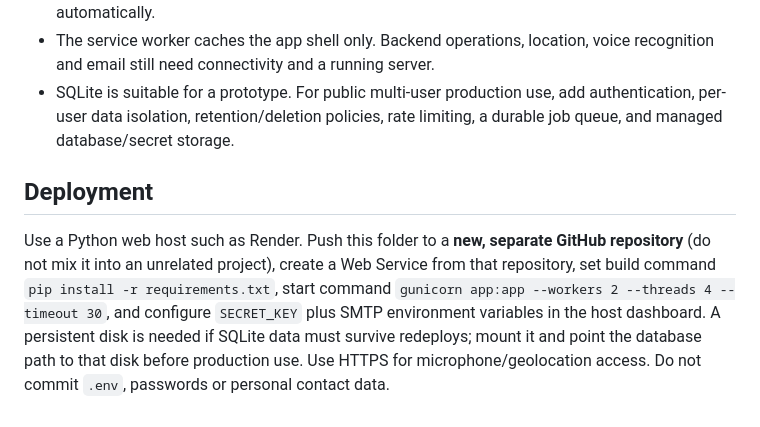
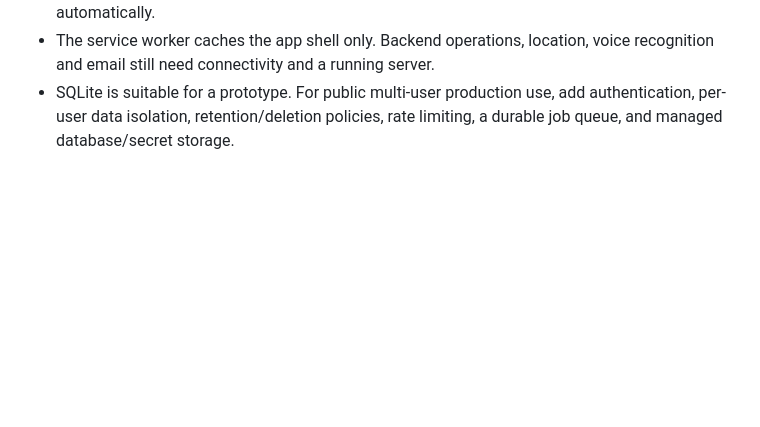
Before and after one commit to MOUSAM-bit/SakhiSuraksha, a Markdown page: README.md, the part around the change. Drawn GitHub-style; blank space fills up the shorter version.

Commit message:
Remove deployment section from README
Removed deployment instructions for the application.

```diff
--- a/README.md
+++ b/README.md
@@ -48,7 +48,3 @@ py app.py
 - The synopsis lists direct police/PCR integration, NGO/community integration, SMS gateway, offline voice detection/Bluetooth and audio-visual evidence capture under **future scope**, so they are not represented as completed features. Audio/video capture is intentionally not performed automatically.
 - The service worker caches the app shell only. Backend operations, location, voice recognition and email still need connectivity and a running server.
 - SQLite is suitable for a prototype. For public multi-user production use, add authentication, per-user data isolation, retention/deletion policies, rate limiting, a durable job queue, and managed database/secret storage.
-
-## Deployment
-
-Use a Python web host such as Render. Push this folder to a **new, separate GitHub repository** (do not mix it into an unrelated project), create a Web Service from that repository, set build command `pip install -r requirements.txt`, start command `gunicorn app:app --workers 2 --threads 4 --timeout 30`, and configure `SECRET_KEY` plus SMTP environment variables in the host dashboard. A persistent disk is needed if SQLite data must survive redeploys; mount it and point the database path to that disk before production use. Use HTTPS for microphone/geolocation access. Do not commit `.env`, passwords or personal contact data.
```
